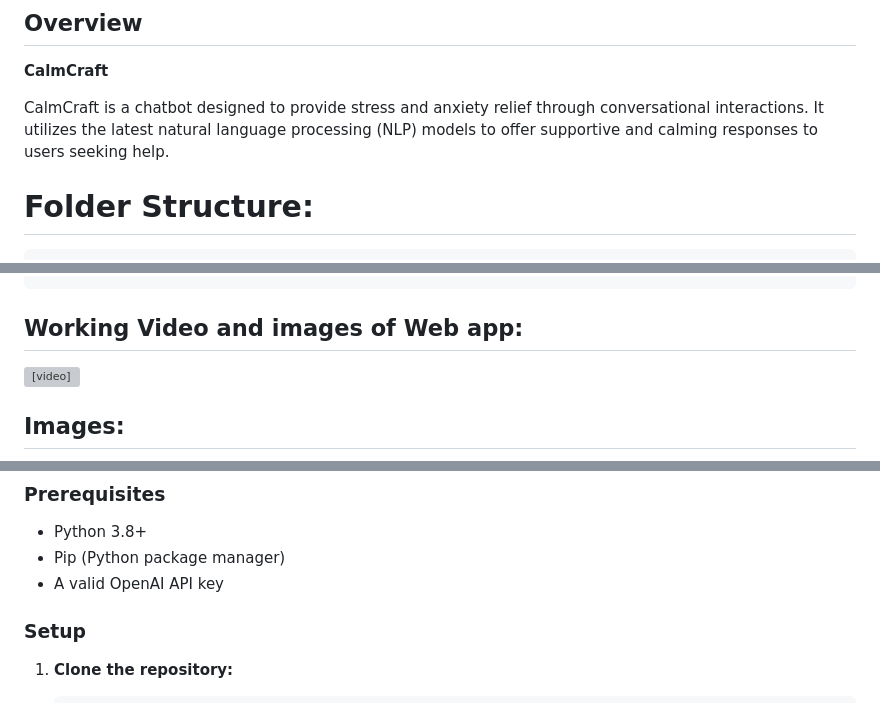
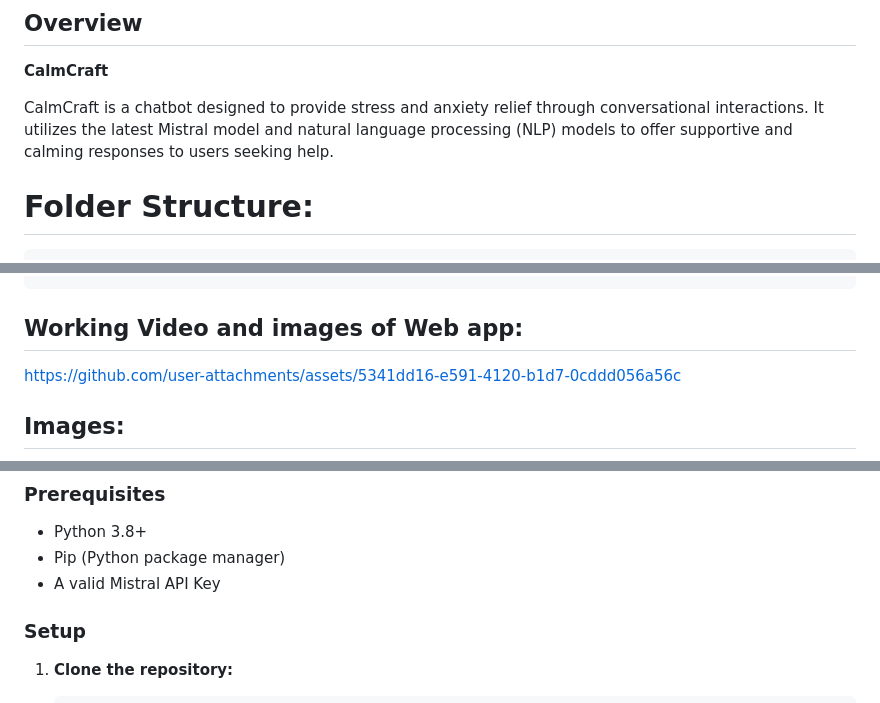
Before and after one commit to Blacksujit/RelaxRover, a Markdown page: README.md, 3 parts joined by grey strips. Rendered like a GitHub page; grey boxes are pictures that could not be loaded.

```diff
--- a/README.md
+++ b/README.md
@@ -4,7 +4,7 @@
 
 **CalmCraft**
 
-CalmCraft is a chatbot designed to provide stress and anxiety relief through conversational interactions. It utilizes the latest natural language processing (NLP) models to offer supportive and calming responses to users seeking help.
+CalmCraft is a chatbot designed to provide stress and anxiety relief through conversational interactions. It utilizes the latest Mistral model and natural language processing (NLP) models to offer supportive and calming responses to users seeking help.
 
 
 # Folder Structure:
@@ -35,7 +35,11 @@ project_root/
 
 ## Working Video and images of Web app:
 
-<video controls src="botvid.mp4" title="Title"></video>
+
+
+https://github.com/user-attachments/assets/5341dd16-e591-4120-b1d7-0cddd056a56c
+
+
 
 ## Images:
 
@@ -76,7 +80,7 @@ project_root/
 
 - Python 3.8+
 - Pip (Python package manager)
-- A valid OpenAI API key
+- A valid Mistral API Key
 
 ### Setup
 
```
Also changed, not shown: other parts of README.md (+3 -1 lines).
